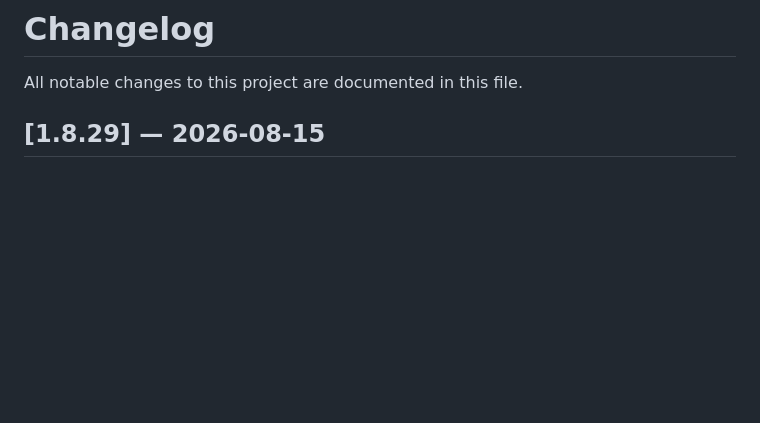
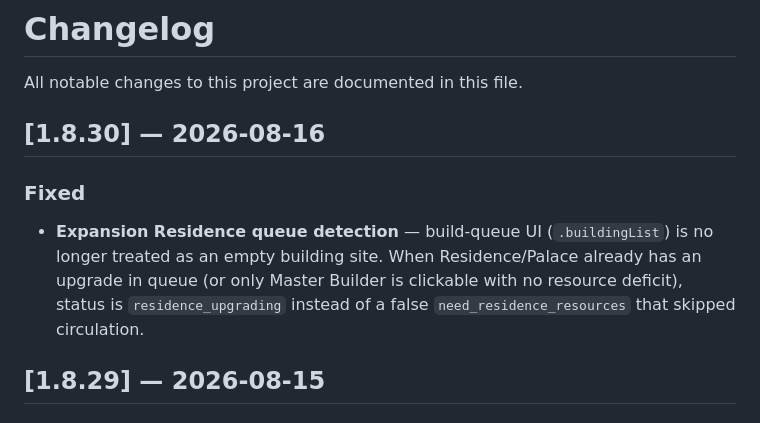
Before and after one commit to surgeon13/nexian-dani, a Markdown page: CHANGELOG.md, the part around the change. GitHub-like rendering; blank space fills up the shorter version.

Commit message:
Docs: changelog for Residence queue detection fix (1.8.30)
Co-authored-by: Sound Surgeon <surgeon13@users.noreply.github.com>

```diff
--- a/CHANGELOG.md
+++ b/CHANGELOG.md
@@ -1,6 +1,12 @@
 # Changelog
 
 All notable changes to this project are documented in this file.
+
+## [1.8.30] — 2026-08-16
+
+### Fixed
+
+- **Expansion Residence queue detection** — build-queue UI (`.buildingList`) is no longer treated as an empty building site. When Residence/Palace already has an upgrade in queue (or only Master Builder is clickable with no resource deficit), status is `residence_upgrading` instead of a false `need_residence_resources` that skipped circulation.
 
 ## [1.8.29] — 2026-08-15
 
```
